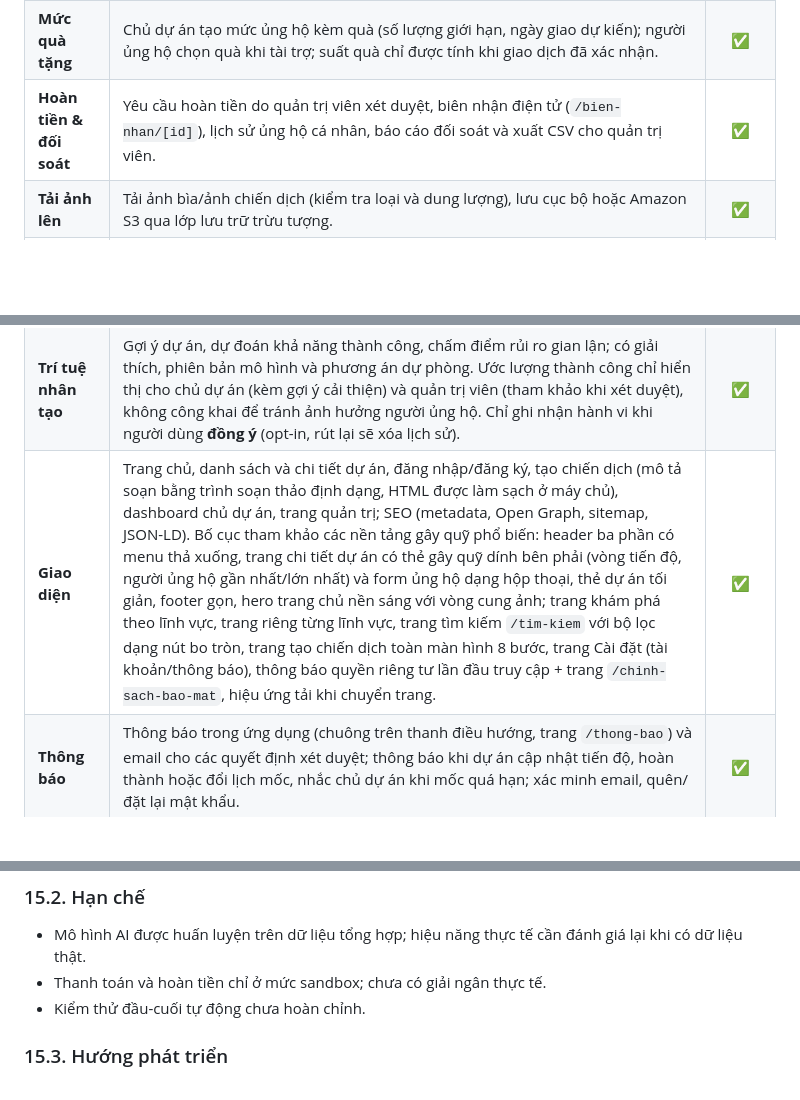
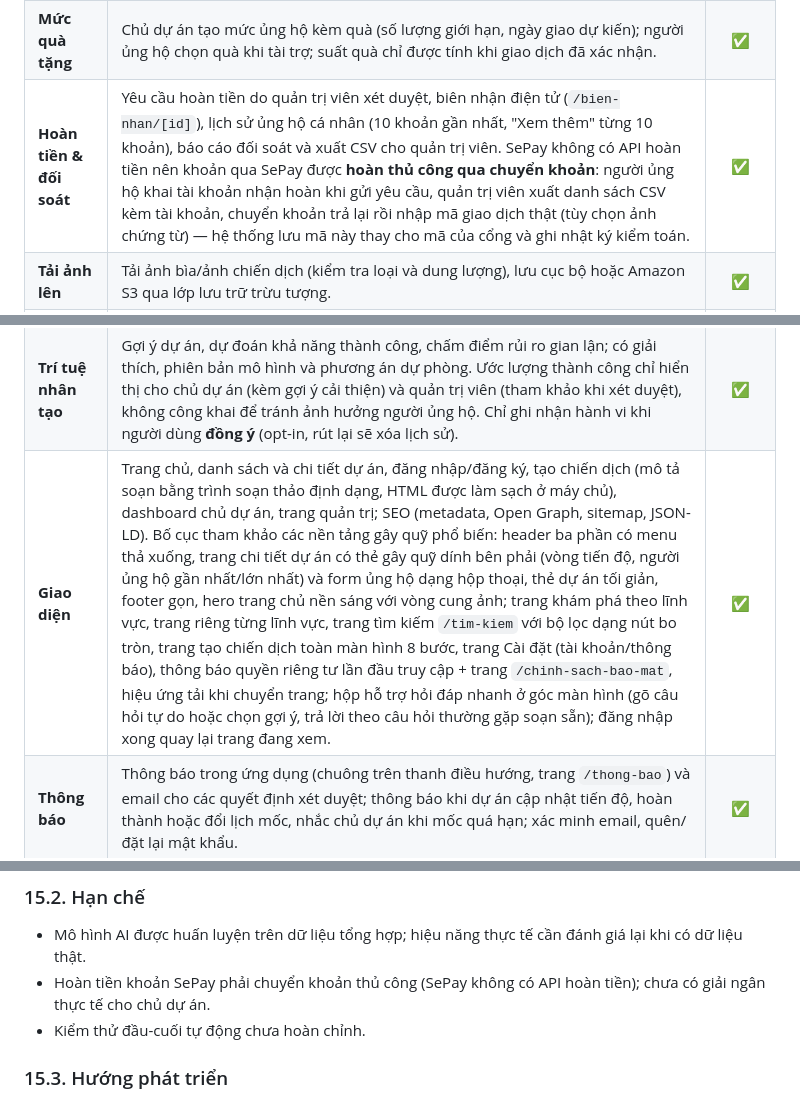
Before and after one commit to nhanhuutran007/DATN_2627_Website, a Markdown page: README.md, 3 parts joined by grey strips. GitHub-like rendering; blank space fills up the shorter version.

Commit message:
docs: update progress for manual refunds and support chatbox

```diff
--- a/README.md
+++ b/README.md
@@ -126,13 +126,13 @@ Vai trò trong hệ thống: `user` (người tài trợ), `campaign_owner` (ch
 | **Quản lý chiến dịch**     | Tạo chiến dịch theo 4 bước, gửi duyệt, kiểm duyệt theo ma trận chuyển trạng thái, tạm dừng/tiếp tục, tự động chốt chiến dịch hết hạn (thành công/không đạt); lĩnh vực chiến dịch do quản trị viên quản lý; tìm kiếm và lọc **phía server** theo lĩnh vực, trạng thái, địa điểm, khoảng mục tiêu vốn, tỷ lệ hoàn thành, thời gian còn lại, sắp xếp theo mức phổ biến/thời gian/tỷ lệ hoàn thành, phân trang "Xem thêm"; bảng điều khiển chủ dự án có lượt xem thật (chống đếm trùng), tỷ lệ chuyển đổi, người theo dõi và biểu đồ số tiền/lượt xem theo ngày. |     ✅      |
 | **Tài trợ & giao dịch**    | Tạo giao dịch với idempotency key, thanh toán qua ví demo hoặc **cổng SePay** (QR chuyển khoản: form ký HMAC ở server, IPN xác thực `X-Secret-Key` + đối chiếu số tiền, đối soát với API tra cứu của SePay khi IPN bị lỡ, email xác nhận cho người ủng hộ và chủ dự án), webhook xác thực chữ ký HMAC và chống phát lại, chặn tài trợ vào chiến dịch đã hết hạn, sổ cái giao dịch công khai; đủ trạng thái thành công/thất bại/**hết hạn** (đơn chờ quá 30 phút tự chuyển)/**đã hủy** (người ủng hộ hủy hoặc cổng báo hủy)/hoàn tiền, thanh toán thành công đến muộn vẫn được ghi nhận và đánh dấu để quản trị viên xem xét.                                                                             |     ✅     |
 | **Mức quà tặng**           | Chủ dự án tạo mức ủng hộ kèm quà (số lượng giới hạn, ngày giao dự kiến); người ủng hộ chọn quà khi tài trợ; suất quà chỉ được tính khi giao dịch đã xác nhận.                                                                                                                                                                                                                                                                                                                              |     ✅     |
-| **Hoàn tiền & đối soát**   | Yêu cầu hoàn tiền do quản trị viên xét duyệt, biên nhận điện tử (`/bien-nhan/[id]`), lịch sử ủng hộ cá nhân, báo cáo đối soát và xuất CSV cho quản trị viên.                                                                                                                                                                                                                                                                                                                               |     ✅     |
+| **Hoàn tiền & đối soát**   | Yêu cầu hoàn tiền do quản trị viên xét duyệt, biên nhận điện tử (`/bien-nhan/[id]`), lịch sử ủng hộ cá nhân (10 khoản gần nhất, "Xem thêm" từng 10 khoản), báo cáo đối soát và xuất CSV cho quản trị viên. SePay không có API hoàn tiền nên khoản qua SePay được **hoàn thủ công qua chuyển khoản**: người ủng hộ khai tài khoản nhận hoàn khi gửi yêu cầu, quản trị viên xuất danh sách CSV kèm tài khoản, chuyển khoản trả lại rồi nhập mã giao dịch thật (tùy chọn ảnh chứng từ) — hệ thống lưu mã này thay cho mã của cổng và ghi nhật ký kiểm toán.                                                                                                                                                                                                                                                                                                                               |     ✅     |
 | **Tải ảnh lên**            | Tải ảnh bìa/ảnh chiến dịch (kiểm tra loại và dung lượng), lưu cục bộ hoặc Amazon S3 qua lớp lưu trữ trừu tượng.                                                                                                                                                                                                                                                                                                                                                                            |     ✅     |
 | **Tiến độ & minh bạch**    | Mốc tiến độ, bài cập nhật và số liệu quỹ **sinh từ giao dịch đã xác minh**; mỗi khoản chi phải kèm **ảnh chứng từ** (hóa đơn, biên lai) và tổng chi không vượt số tiền đã huy động; nhật ký tiến độ & chi tiêu công khai; trạng thái từng mốc (đúng hạn / **chậm tiến độ** / chậm nhưng đã giải trình) kèm nhắc chủ dự án tự động; sau khi phát hành, mọi thay đổi hạn/ngân sách phải nêu lý do, được lưu thành **lịch sử thay đổi kế hoạch** công khai và thông báo cho người ủng hộ. |     ✅      |
 | **Kiểm duyệt nội dung**    | Báo cáo vi phạm chiến dịch và bình luận (chặn tự báo cáo và báo cáo trùng), hàng đợi xử lý của quản trị viên, bắt buộc ghi chú kết luận, tùy chọn tạm dừng chiến dịch hoặc ẩn bình luận.                                                                                                                                                                                                                                                                                                   |     ✅     |
 | **Quản trị**               | Dashboard tổng quan, quản lý người dùng, xử lý cảnh báo rủi ro, lọc giao dịch liên quan tới cảnh báo đang mở (kèm mức rủi ro), xem nhật ký kiểm toán theo đối tượng; chọn **dự án nổi bật** cho trang chủ, quản lý lĩnh vực (thêm, đổi tên, sắp xếp, ngừng nhận), **xuất thống kê CSV** theo chiến dịch và theo ngày đã ẩn dữ liệu cá nhân. |     ✅      |
 | **Trí tuệ nhân tạo**       | Gợi ý dự án, dự đoán khả năng thành công, chấm điểm rủi ro gian lận; có giải thích, phiên bản mô hình và phương án dự phòng. Ước lượng thành công chỉ hiển thị cho chủ dự án (kèm gợi ý cải thiện) và quản trị viên (tham khảo khi xét duyệt), không công khai để tránh ảnh hưởng người ủng hộ. Chỉ ghi nhận hành vi khi người dùng **đồng ý** (opt-in, rút lại sẽ xóa lịch sử). |     ✅      |
-| **Giao diện**              | Trang chủ, danh sách và chi tiết dự án, đăng nhập/đăng ký, tạo chiến dịch (mô tả soạn bằng trình soạn thảo định dạng, HTML được làm sạch ở máy chủ), dashboard chủ dự án, trang quản trị; SEO (metadata, Open Graph, sitemap, JSON-LD). Bố cục tham khảo các nền tảng gây quỹ phổ biến: header ba phần có menu thả xuống, trang chi tiết dự án có thẻ gây quỹ dính bên phải (vòng tiến độ, người ủng hộ gần nhất/lớn nhất) và form ủng hộ dạng hộp thoại, thẻ dự án tối giản, footer gọn, hero trang chủ nền sáng với vòng cung ảnh; trang khám phá theo lĩnh vực, trang riêng từng lĩnh vực, trang tìm kiếm `/tim-kiem` với bộ lọc dạng nút bo tròn, trang tạo chiến dịch toàn màn hình 8 bước, trang Cài đặt (tài khoản/thông báo), thông báo quyền riêng tư lần đầu truy cập + trang `/chinh-sach-bao-mat`, hiệu ứng tải khi chuyển trang. |     ✅     |
+| **Giao diện**              | Trang chủ, danh sách và chi tiết dự án, đăng nhập/đăng ký, tạo chiến dịch (mô tả soạn bằng trình soạn thảo định dạng, HTML được làm sạch ở máy chủ), dashboard chủ dự án, trang quản trị; SEO (metadata, Open Graph, sitemap, JSON-LD). Bố cục tham khảo các nền tảng gây quỹ phổ biến: header ba phần có menu thả xuống, trang chi tiết dự án có thẻ gây quỹ dính bên phải (vòng tiến độ, người ủng hộ gần nhất/lớn nhất) và form ủng hộ dạng hộp thoại, thẻ dự án tối giản, footer gọn, hero trang chủ nền sáng với vòng cung ảnh; trang khám phá theo lĩnh vực, trang riêng từng lĩnh vực, trang tìm kiếm `/tim-kiem` với bộ lọc dạng nút bo tròn, trang tạo chiến dịch toàn màn hình 8 bước, trang Cài đặt (tài khoản/thông báo), thông báo quyền riêng tư lần đầu truy cập + trang `/chinh-sach-bao-mat`, hiệu ứng tải khi chuyển trang; hộp hỗ trợ hỏi đáp nhanh ở góc màn hình (gõ câu hỏi tự do hoặc chọn gợi ý, trả lời theo câu hỏi thường gặp soạn sẵn); đăng nhập xong quay lại trang đang xem. |     ✅     |
 | **Thông báo**              | Thông báo trong ứng dụng (chuông trên thanh điều hướng, trang `/thong-bao`) và email cho các quyết định xét duyệt; thông báo khi dự án cập nhật tiến độ, hoàn thành hoặc đổi lịch mốc, nhắc chủ dự án khi mốc quá hạn; xác minh email, quên/đặt lại mật khẩu. |     ✅      |
 | **Tương tác cộng đồng**    | Bình luận/hỏi đáp trên trang dự án, trả lời theo luồng (đánh dấu phản hồi của chủ dự án), báo cáo bình luận vi phạm; theo dõi dự án (nhận thông báo cập nhật như người ủng hộ) và chia sẻ (Web Share/sao chép liên kết/Facebook). |     ✅      |
 
@@ -466,7 +467,7 @@ _Cập nhật lần cuối: 15/10/2026._
 ### 15.2. Hạn chế
 
 - Mô hình AI được huấn luyện trên dữ liệu tổng hợp; hiệu năng thực tế cần đánh giá lại khi có dữ liệu thật.
-- Thanh toán và hoàn tiền chỉ ở mức sandbox; chưa có giải ngân thực tế.
+- Hoàn tiền khoản SePay phải chuyển khoản thủ công (SePay không có API hoàn tiền); chưa có giải ngân thực tế cho chủ dự án.
 - Kiểm thử đầu-cuối tự động chưa hoàn chỉnh.
 
 ### 15.3. Hướng phát triển
```
Also changed, not shown: other parts of README.md (+2 -1 lines).
